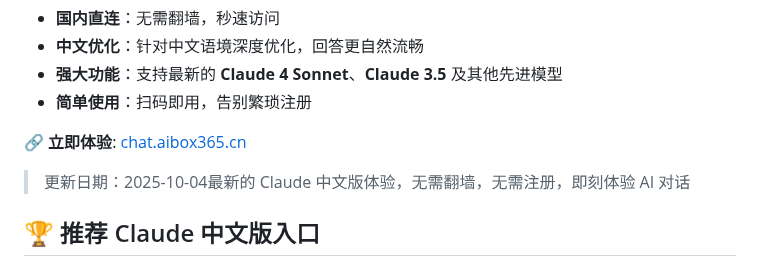
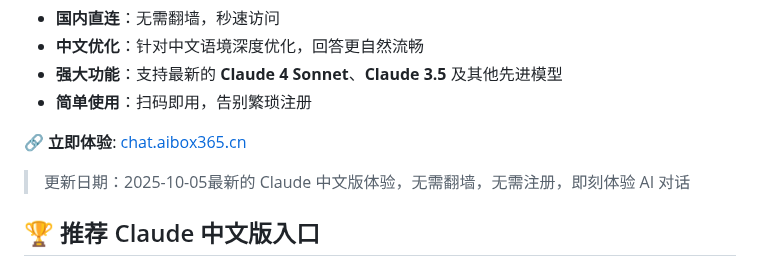
Before and after one commit to claude-chinese/claude-ai, a Markdown page: README.md, the part around the change. GitHub-like rendering.

Commit message:
Update date in README to 2025-10-05

```diff
--- a/README.md
+++ b/README.md
@@ -11,7 +11,7 @@
 
 🔗 **立即体验**: [chat.aibox365.cn](https://chat.aibox365.cn)
 
-> 更新日期：2025-10-04最新的 Claude 中文版体验，无需翻墙，无需注册，即刻体验 AI 对话
+> 更新日期：2025-10-05最新的 Claude 中文版体验，无需翻墙，无需注册，即刻体验 AI 对话
 
 ## 🏆 推荐 Claude 中文版入口
 
```
